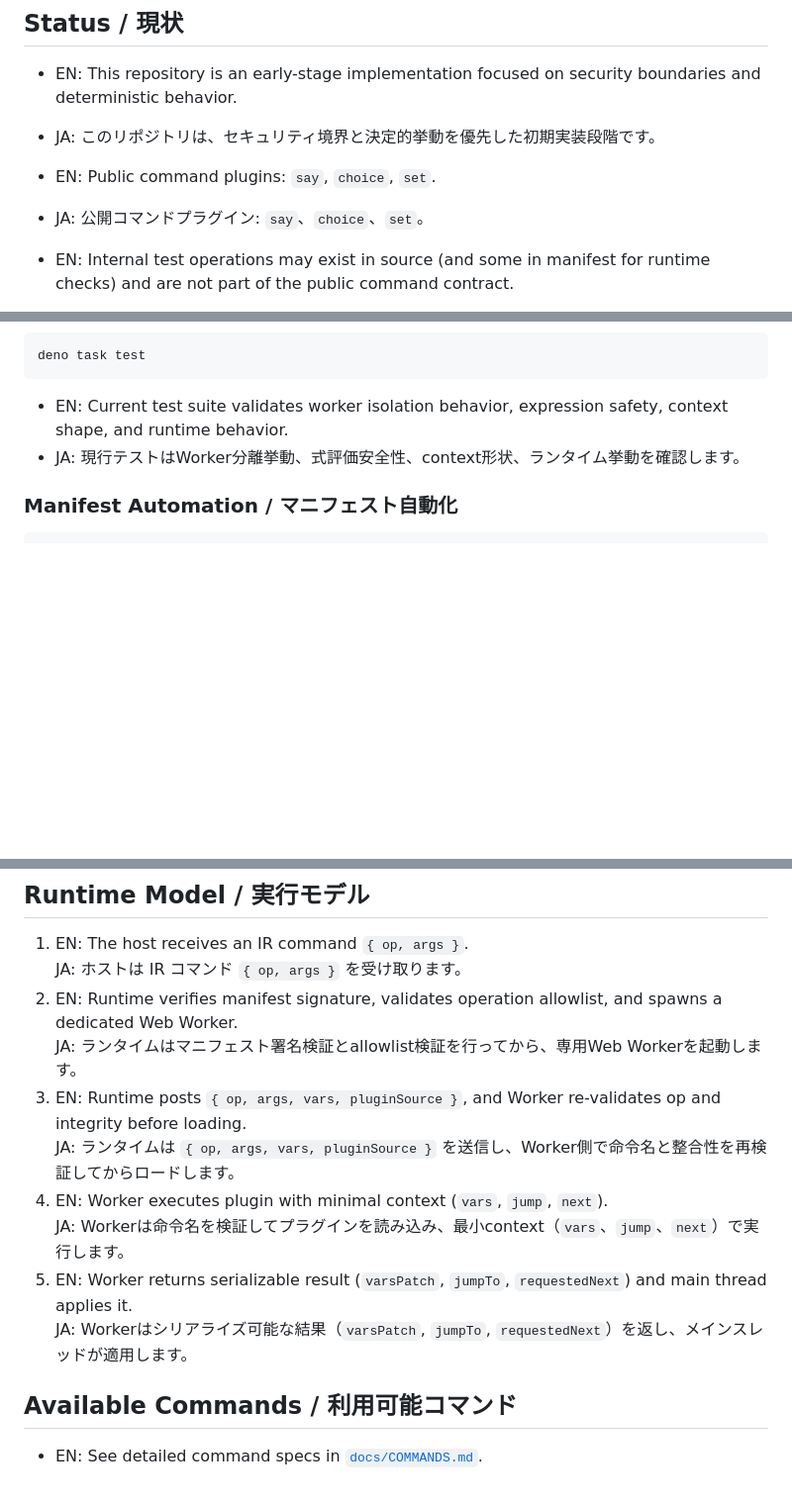
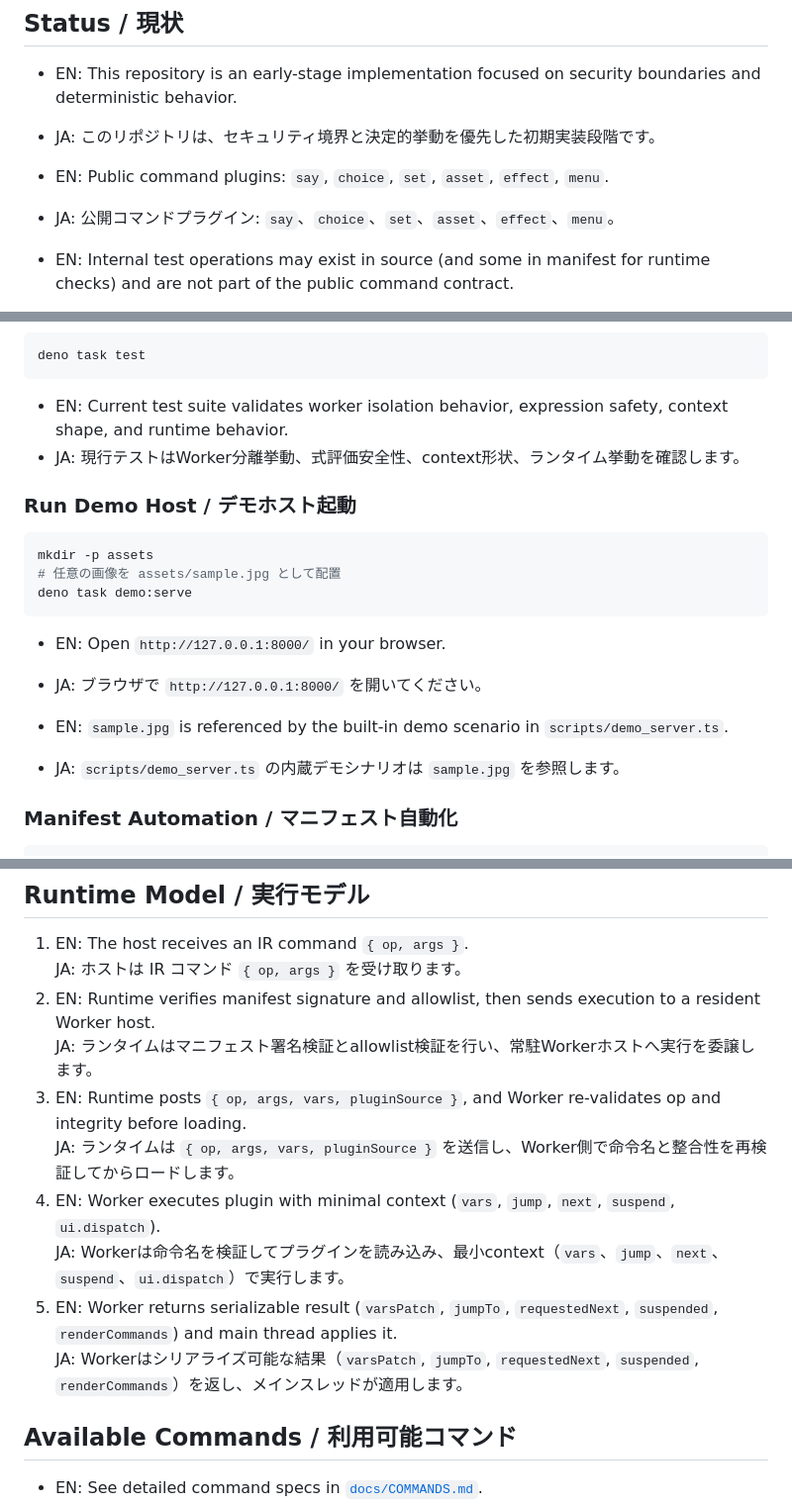
Before and after one commit to zattusann3/f-core_release, a Markdown page: README.md, 3 parts joined by grey strips. Shown at 99% size. GitHub-like rendering; blank space fills up the shorter version.

Commit message:
docs: refresh runtime and command docs for protocol v0

````diff
--- a/README.md
+++ b/README.md
@@ -9,8 +9,8 @@ Deno/TypeScriptで動く、コマンドプラグイン向け最小セキュア
   deterministic behavior.
 - JA: このリポジトリは、セキュリティ境界と決定的挙動を優先した初期実装段階です。
 
-- EN: Public command plugins: `say`, `choice`, `set`.
-- JA: 公開コマンドプラグイン: `say`、`choice`、`set`。
+- EN: Public command plugins: `say`, `choice`, `set`, `asset`, `effect`, `menu`.
+- JA: 公開コマンドプラグイン: `say`、`choice`、`set`、`asset`、`effect`、`menu`。
 
 - EN: Internal test operations may exist in source (and some in manifest for runtime checks) and are
   not part of the public command contract.
@@ -48,6 +48,20 @@ deno task test
   runtime behavior.
 - JA: 現行テストはWorker分離挙動、式評価安全性、context形状、ランタイム挙動を確認します。
 
+### Run Demo Host / デモホスト起動
+
+```bash
+mkdir -p assets
+# 任意の画像を assets/sample.jpg として配置
+deno task demo:serve
+```
+
+- EN: Open `http://127.0.0.1:8000/` in your browser.
+- JA: ブラウザで `http://127.0.0.1:8000/` を開いてください。
+
+- EN: `sample.jpg` is referenced by the built-in demo scenario in `scripts/demo_server.ts`.
+- JA: `scripts/demo_server.ts` の内蔵デモシナリオは `sample.jpg` を参照します。
+
 ### Manifest Automation / マニフェスト自動化
 
 ```bash
@@ -63,20 +77,20 @@ FCORE_MANIFEST_PRIVATE_KEY_PKCS8_BASE64=... deno task manifest:update
 
 1. EN: The host receives an IR command `{ op, args }`.\
    JA: ホストは IR コマンド `{ op, args }` を受け取ります。
-2. EN: Runtime verifies manifest signature, validates operation allowlist, and spawns a dedicated
-   Web Worker.\
-   JA: ランタイムはマニフェスト署名検証とallowlist検証を行ってから、専用Web Workerを起動します。
+2. EN: Runtime verifies manifest signature and allowlist, then sends execution to a resident Worker
+   host.\
+   JA: ランタイムはマニフェスト署名検証とallowlist検証を行い、常駐Workerホストへ実行を委譲します。
 3. EN: Runtime posts `{ op, args, vars, pluginSource }`, and Worker re-validates op and integrity
    before loading.\
    JA: ランタイムは `{ op, args, vars, pluginSource }`
    を送信し、Worker側で命令名と整合性を再検証してからロードします。
-4. EN: Worker executes plugin with minimal context (`vars`, `jump`, `next`).\
+4. EN: Worker executes plugin with minimal context (`vars`, `jump`, `next`, `suspend`, `ui.dispatch`).\
    JA:
-   Workerは命令名を検証してプラグインを読み込み、最小context（`vars`、`jump`、`next`）で実行します。
-5. EN: Worker returns serializable result (`varsPatch`, `jumpTo`, `requestedNext`) and main thread
-   applies it.\
+   Workerは命令名を検証してプラグインを読み込み、最小context（`vars`、`jump`、`next`、`suspend`、`ui.dispatch`）で実行します。
+5. EN: Worker returns serializable result (`varsPatch`, `jumpTo`, `requestedNext`, `suspended`,
+   `renderCommands`) and main thread applies it.\
    JA: Workerはシリアライズ可能な結果（`varsPatch`, `jumpTo`,
-   `requestedNext`）を返し、メインスレッドが適用します。
+   `requestedNext`, `suspended`, `renderCommands`）を返し、メインスレッドが適用します。
 
 ## Available Commands / 利用可能コマンド
 
````
Also changed, not shown: docs/COMMANDS.md (+66 -45 lines).
